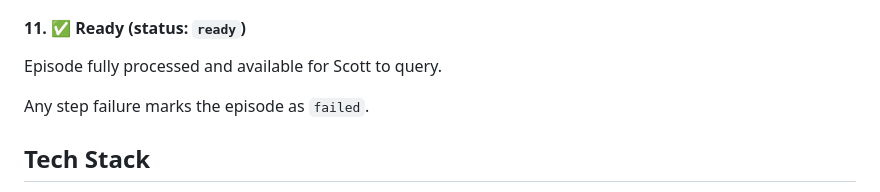
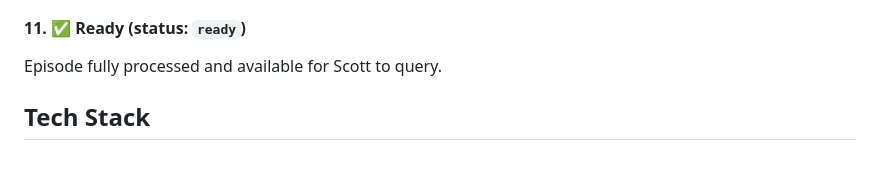
Before and after one commit to rafacm/ragtime, a Markdown page: README.md, the part around the change. Drawn GitHub-style; blank space fills up the shorter version.

Commit message:
Remove redundant failure note from end of pipeline section
Already covered in the intro paragraph.

Co-Authored-By: Claude Sonnet 4.6 <noreply@anthropic.com>

```diff
--- a/README.md
+++ b/README.md
@@ -79,8 +79,6 @@ Generate multilingual embeddings for transcript chunks and store in ChromaDB.
 
 Episode fully processed and available for Scott to query.
 
-Any step failure marks the episode as `failed`.
-
 ## Tech Stack
 
 - **Runtime**: Python 3.13
```
